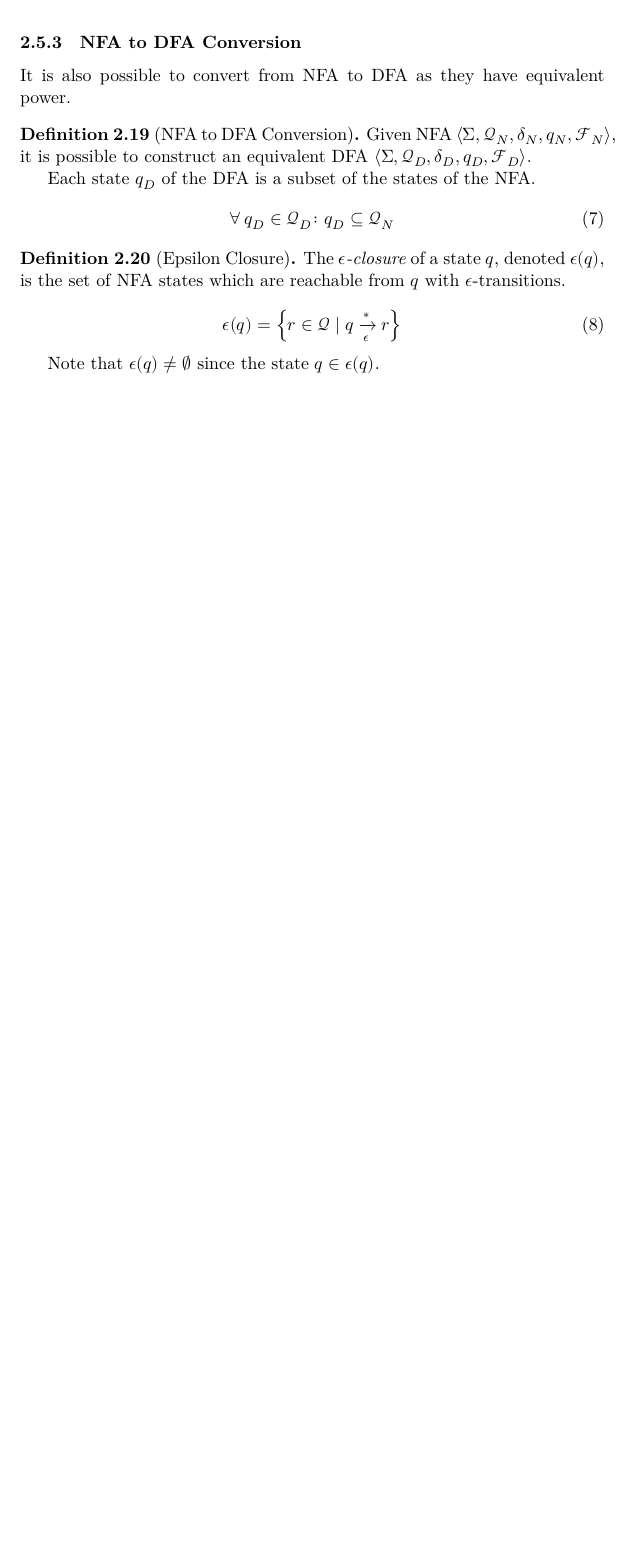
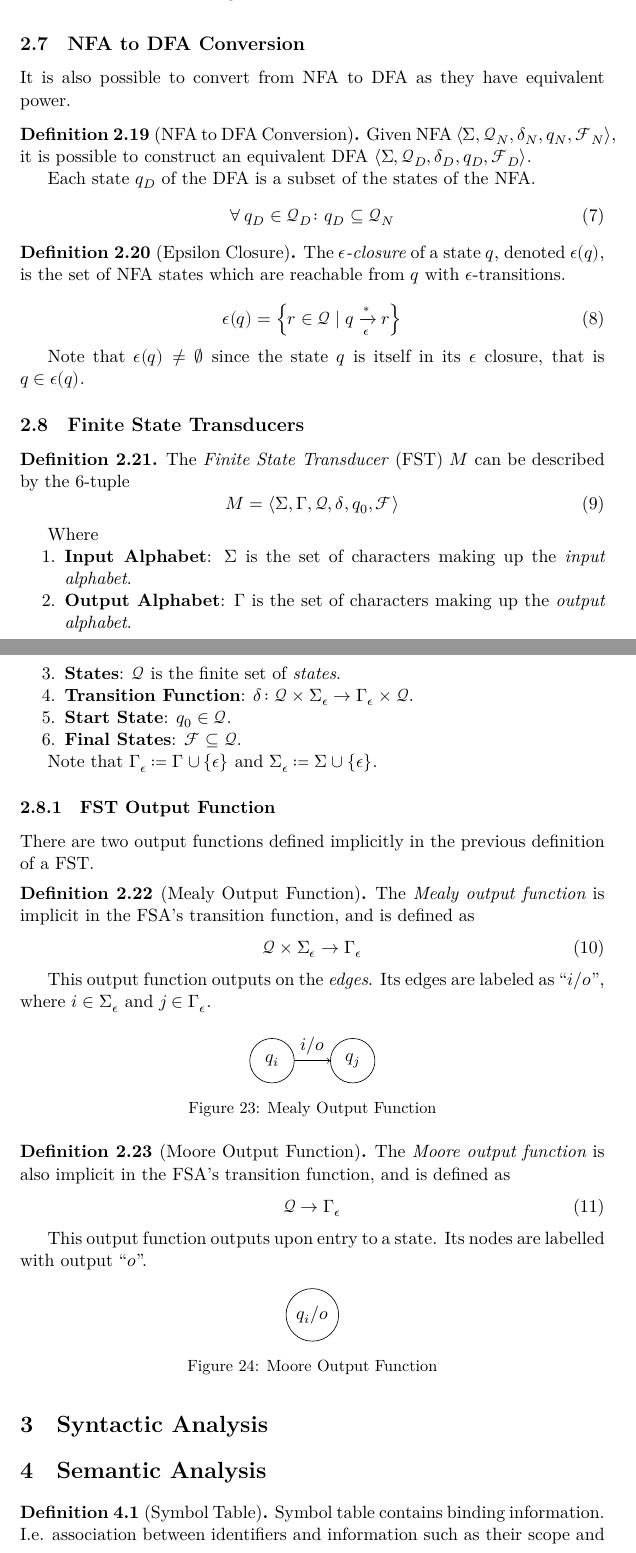
Before and after one commit to jieyouxu/COMP0012-Compilers-Notes, a LaTeX document (main.tex, which reads lexical-analysis.tex, semantic-analysis.tex, syntactic-analysis.tex): part of page 18 of 18 before the commit and two parts of pages 19 and 20 of 21 after it, the two joined at a grey line, cut so that both start at the same text, the shorter picture padded with empty space. Compiled offline with XeLaTeX.

Commit message:
Add finite state transducer

```diff
--- a/lexical-analysis.tex
+++ b/lexical-analysis.tex
@@ -634,5 +634,81 @@ It is also possible to convert from NFA to DFA as they have equivalent power.
         \epsilon(q) = \left\lbrace r \in \mathcal{Q} \mid q \xrightarrow[\epsilon]{\ast} r \right\rbrace
     \end{equation}
 
-    Note that $\epsilon(q) \ne \emptyset$ since the state $q \in \epsilon(q)$.
+    Note that $\epsilon(q) \ne \emptyset$ since the state $q$ is itself in its $\epsilon$ closure, that is $q \in \epsilon(q)$.
 \end{definition}
+
+% TODO
+% TODO: NFA -> DFA algorithm
+% TODO
+% TODO
+% TODO
+
+\subsection{Finite State Transducers}
+
+\begin{definition}
+    The \textit{Finite State Transducer} (FST) $M$ can be described by the 6-tuple
+    \begin{equation}
+        M = \langle
+            \Sigma,
+            \Gamma,
+            \mathcal{Q},
+            \delta,
+            q_0,
+            \mathcal{F}
+        \rangle
+    \end{equation}
+
+    Where
+    \begin{enumerate}
+        \item \textbf{Input Alphabet}: $\Sigma$ is the set of characters making up the \textit{input alphabet}.
+        \item \textbf{Output Alphabet}: $\Gamma$ is the set of characters making up the \textit{output alphabet}.
+        \item \textbf{States}: $\mathcal{Q}$ is the finite set of \textit{states}.
+        \item \textbf{Transition Function}: $\delta \colon \mathcal{Q} \times \Sigma_{\epsilon} \to \Gamma_{\epsilon} \times \mathcal{Q}$.
+        \item \textbf{Start State}: $q_0 \in \mathcal{Q}$.
+        \item \textbf{Final States}: $\mathcal{F} \subseteq \mathcal{Q}$.
+    \end{enumerate}
+
+    Note that $\Gamma_{\epsilon} \coloneqq \Gamma \cup \set{\epsilon}$ and $\Sigma_{\epsilon} \coloneqq \Sigma \cup \set{\epsilon}$.
+\end{definition}
+
+\subsubsection{FST Output Function}
+
+There are two output functions defined implicitly in the previous definition of a FST.
+
+\begin{definition}[Mealy Output Function]
+    The \textit{Mealy output function} is implicit in the FSA's transition function, and is defined as
+    \begin{equation}
+        \mathcal{Q} \times \Sigma_{\epsilon} \to \Gamma_{\epsilon}
+    \end{equation}
+
+    This output function outputs on the \textit{edges}. Its edges are labeled as \enquote{$i/o$}, where $i \in \Sigma_{\epsilon}$ and $j \in \Gamma_{\epsilon}$.
+
+    \begin{figure}[H]
+        \centering
+        \begin{tikzpicture}
+            \node [state] (q_i) {$q_i$};
+            \node [state, right=2em of q_i] (q_j) {$q_j$};
+            \draw [->] (q_i) edge node [midway, above] {$i/o$} (q_j);
+        \end{tikzpicture}
+        \caption{Mealy Output Function}
+        \label{fig:fst-mealy}
+    \end{figure}
+\end{definition}
+
+\begin{definition}[Moore Output Function]
+    The \textit{Moore output function} is also implicit in the FSA's transition function, and is defined as
+    \begin{equation}
+        \mathcal{Q} \to \Gamma_{\epsilon}
+    \end{equation}
+
+    This output function outputs upon entry to a state. Its nodes are labelled with output \enquote{$o$}.
+
+    \begin{figure}[H]
+        \centering
+        \begin{tikzpicture}
+            \node [state] (q_i) {$q_i/o$};
+        \end{tikzpicture}
+        \caption{Moore Output Function}
+        \label{fig:fst-moore}
+    \end{figure}
+\end{definition}
--- a/semantic-analysis.tex
+++ b/semantic-analysis.tex
@@ -0,0 +1,5 @@
+\section{Semantic Analysis}
+
+\begin{definition}[Symbol Table]
+    Symbol table contains binding information. I.e. association between identifiers and information such as their scope and type.
+\end{definition}
--- /dev/null
+++ b/syntactic-analysis.tex
@@ -0,0 +1 @@
+\section{Syntactic Analysis}
```
Also changed, not shown: main.tex (+3 -0 lines), lexical-analysis.tex (4 more changed lines), semantic-analysis.tex (33 more changed lines).
